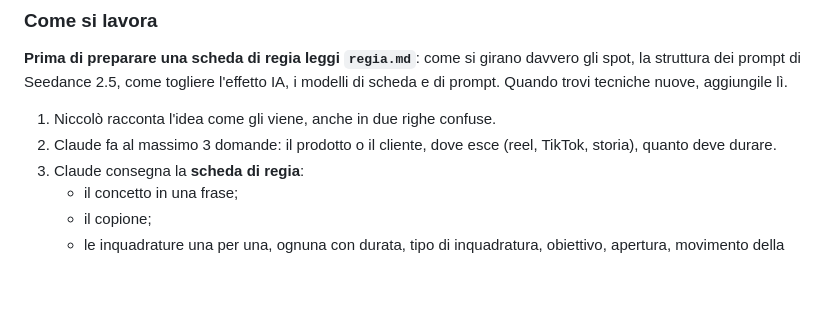
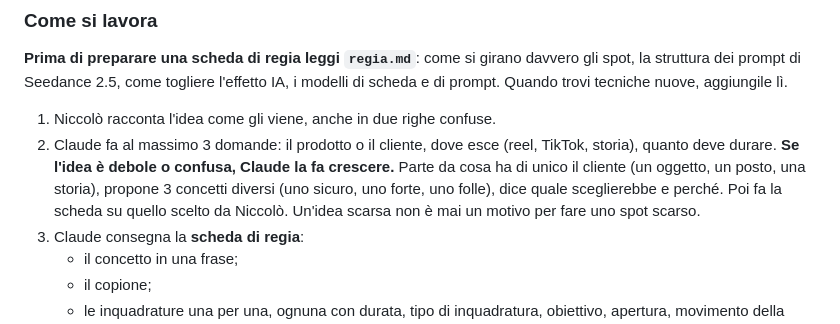
Before and after one commit to niccoloveniero05/veniellostudio, a Markdown page: CLAUDE.md, the part around the change. Rendered like a GitHub page; blank space fills up the shorter version.

Commit message:
Veniello Studio: nel CLAUDE.md, se l'idea è debole Claude propone 3 concetti (sicuro, forte, folle) e consiglia quale
Co-Authored-By: Claude Opus 5.5 <noreply@anthropic.com>
Claude-Session: https://claude.ai/code/session_01NX8AV3AY7bDdku5J5Wqnz4

```diff
--- a/CLAUDE.md
+++ b/CLAUDE.md
@@ -29,6 +29,7 @@ Obiettivo: Niccolò impara a fare spot pubblicitari con l'IA (Seedance su Higgsf
 
 1. Niccolò racconta l'idea come gli viene, anche in due righe confuse.
 2. Claude fa al massimo 3 domande: il prodotto o il cliente, dove esce (reel, TikTok, storia), quanto deve durare.
+   **Se l'idea è debole o confusa, Claude la fa crescere.** Parte da cosa ha di unico il cliente (un oggetto, un posto, una storia), propone 3 concetti diversi (uno sicuro, uno forte, uno folle), dice quale sceglierebbe e perché. Poi fa la scheda su quello scelto da Niccolò. Un'idea scarsa non è mai un motivo per fare uno spot scarso.
 3. Claude consegna la **scheda di regia**:
    - il concetto in una frase;
    - il copione;
```
